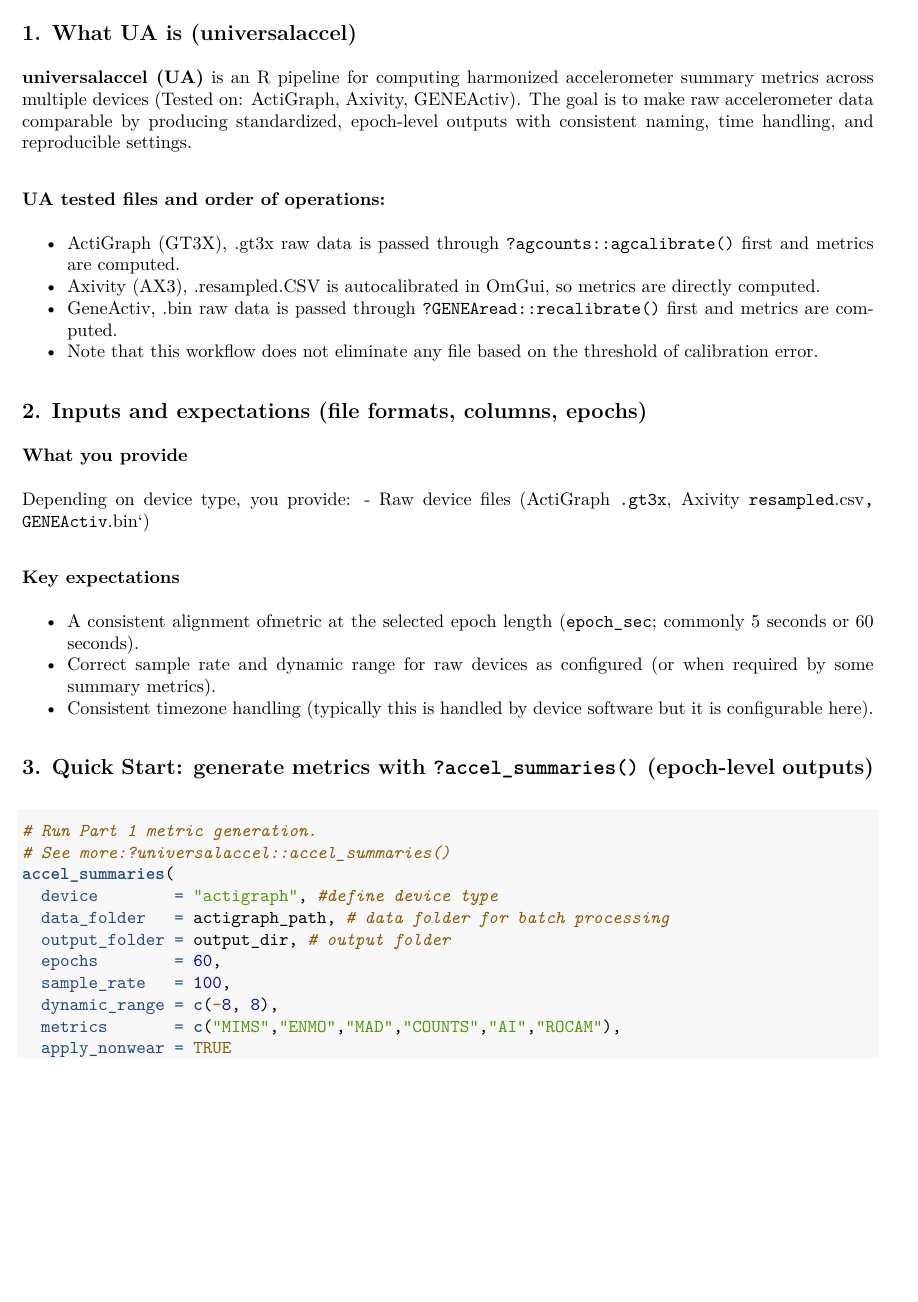
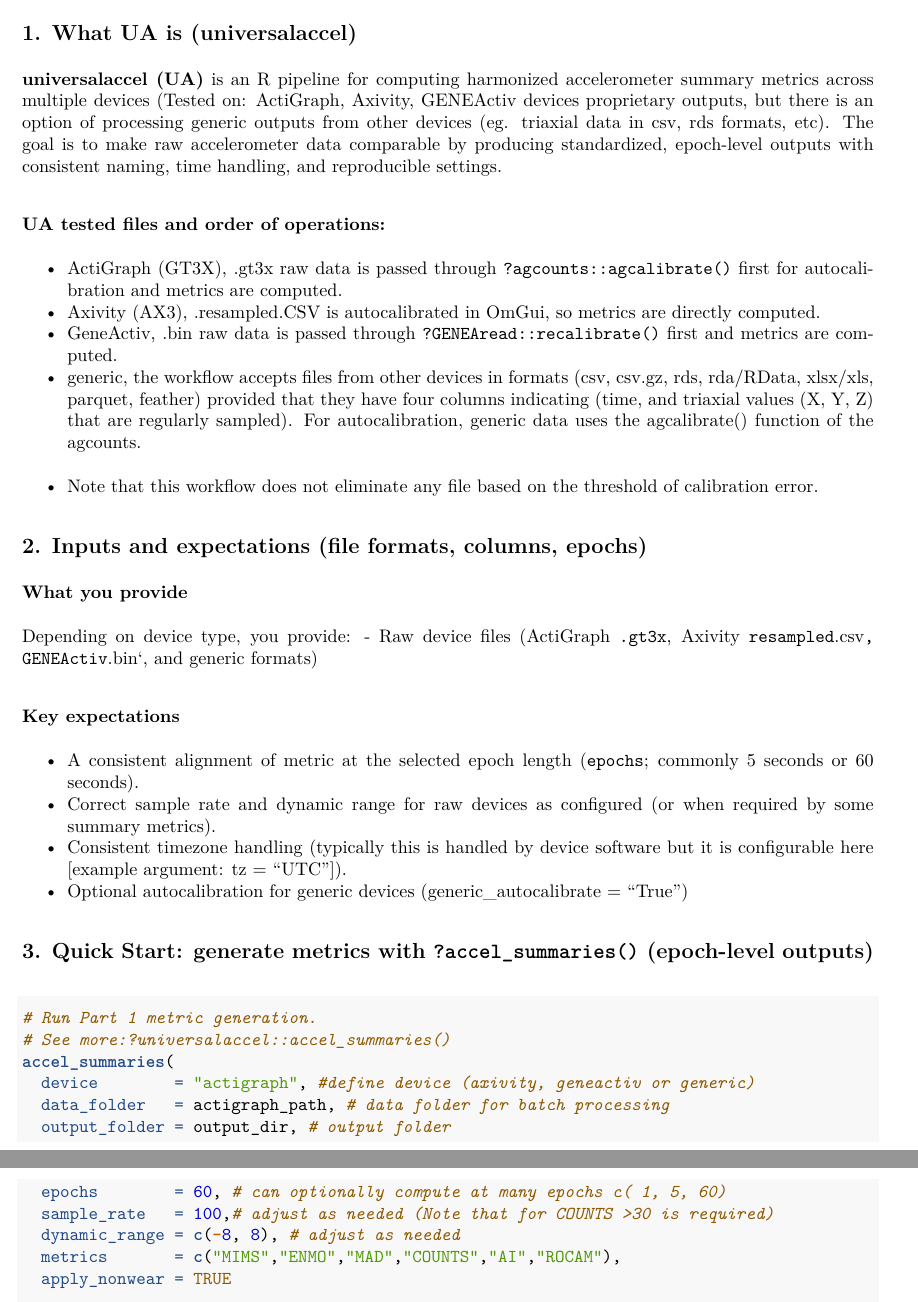
Before and after one commit to PAHPLabResearch/universalaccel, an R Markdown document (vignettes/UA_Manual.Rmd): part of page 3 of 8 before the commit and two parts of pages 3 and 4 of 8 after it, the two joined at a grey line, cut so that both start at the same text, the shorter picture padded with empty space. The pictures show the output file data/UA_Manual.pdf that the author committed with the source.

Commit message:
Update manual

```diff
--- a/vignettes/UA_Manual.Rmd
+++ b/vignettes/UA_Manual.Rmd
@@ -61,25 +61,27 @@ knitr::opts_chunk$set(
 
 ## 1. What UA is (universalaccel)
 
-**universalaccel (UA)** is an R pipeline for computing harmonized accelerometer summary metrics across multiple devices (Tested on: ActiGraph, Axivity, GENEActiv). The goal is to make raw accelerometer data comparable by producing standardized, epoch-level outputs with consistent naming, time handling, and reproducible settings.
+**universalaccel (UA)** is an R pipeline for computing harmonized accelerometer summary metrics across multiple devices (Tested on: ActiGraph, Axivity, GENEActiv devices proprietary outputs, but there is an option of processing generic outputs from other devices (eg. triaxial data in csv, rds formats, etc). The goal is to make raw accelerometer data comparable by producing standardized, epoch-level outputs with consistent naming, time handling, and reproducible settings.
 
 ### UA tested files and order of operations:
 
-- ActiGraph (GT3X), .gt3x raw data is passed through `?agcounts::agcalibrate()` first and metrics are computed.
+- ActiGraph (GT3X), .gt3x raw data is passed through `?agcounts::agcalibrate()` first for autocalibration and metrics are computed.
 - Axivity (AX3), .resampled.CSV is autocalibrated in OmGui, so metrics are directly computed.
 - GeneActiv, .bin raw data is passed through `?GENEAread::recalibrate()` first and metrics are computed.
+- generic, the workflow accepts files from other devices in formats (csv, csv.gz, rds, rda/RData, xlsx/xls, parquet, feather) provided that they have four columns indicating (time, and triaxial values (X, Y, Z) that are regularly sampled). For autocalibration, generic data uses the agcalibrate() function of the agcounts.
 - Note that this workflow does not eliminate any file based on the threshold of calibration error.
 
 ## 2. Inputs and expectations (file formats, columns, epochs)
 
 ### What you provide
 Depending on device type, you provide:
-- Raw device files (ActiGraph `.gt3x`, Axivity `resampled`.csv`, GENEActiv `.bin`)
+- Raw device files (ActiGraph `.gt3x`, Axivity `resampled`.csv`, GENEActiv `.bin`, and generic formats)
 
 ### Key expectations
-- A consistent alignment ofmetric at the selected epoch length (`epoch_sec`; commonly 5 seconds or 60 seconds).
+- A consistent alignment of metric at the selected epoch length (`epochs`; commonly 5 seconds or 60 seconds).
 - Correct sample rate and dynamic range for raw devices as configured (or when required by some summary metrics).
-- Consistent timezone handling (typically this is handled by device software but it is configurable here).
+- Consistent timezone handling (typically this is handled by device software but it is configurable here [example argument: tz = "UTC"]).
+- Optional autocalibration for generic devices (generic_autocalibrate = "True")
 
 ## 3. Quick Start: generate metrics with `?accel_summaries()` (epoch-level outputs)
 
@@ -95,11 +97,11 @@ output_dir <- tempdir()
 # Run Part 1 metric generation.
 # See more:?universalaccel::accel_summaries()
 accel_summaries(
-  device        = "actigraph", #define device type
+  device        = "actigraph", #define device (axivity, geneactiv or generic)
   data_folder   = actigraph_path, # data folder for batch processing
   output_folder = output_dir, # output folder
-  epochs        = 60,
-  sample_rate   = 100,
-  dynamic_range = c(-8, 8),
+  epochs        = 60, # can optionally compute at many epochs c( 1, 5, 60)
+  sample_rate   = 100,# adjust as needed (Note that for COUNTS >30 is required)
+  dynamic_range = c(-8, 8), # adjust as needed
   metrics       = c("MIMS","ENMO","MAD","COUNTS","AI","ROCAM"),
   apply_nonwear = TRUE
```
Also changed, not shown: data/UA_Manual.pdf, vignettes/UA_Manual.Rmd (3 more changed lines).
